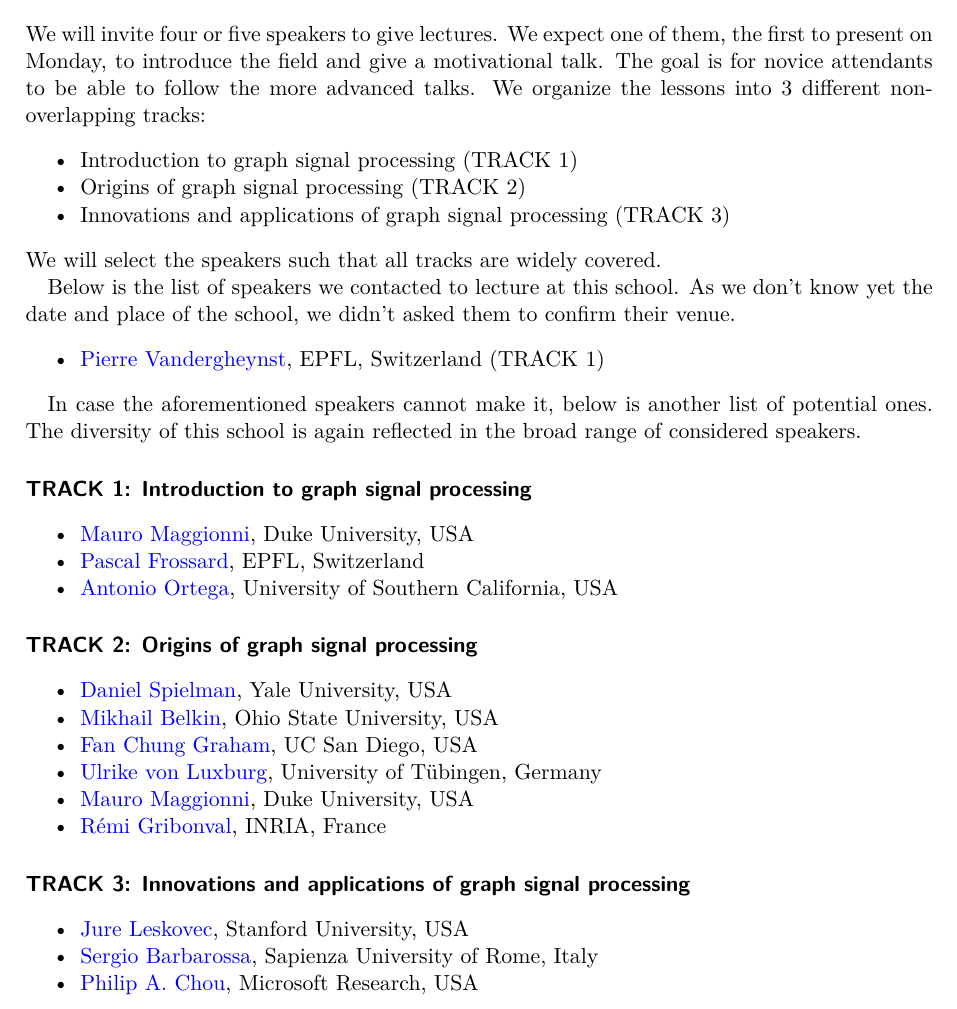
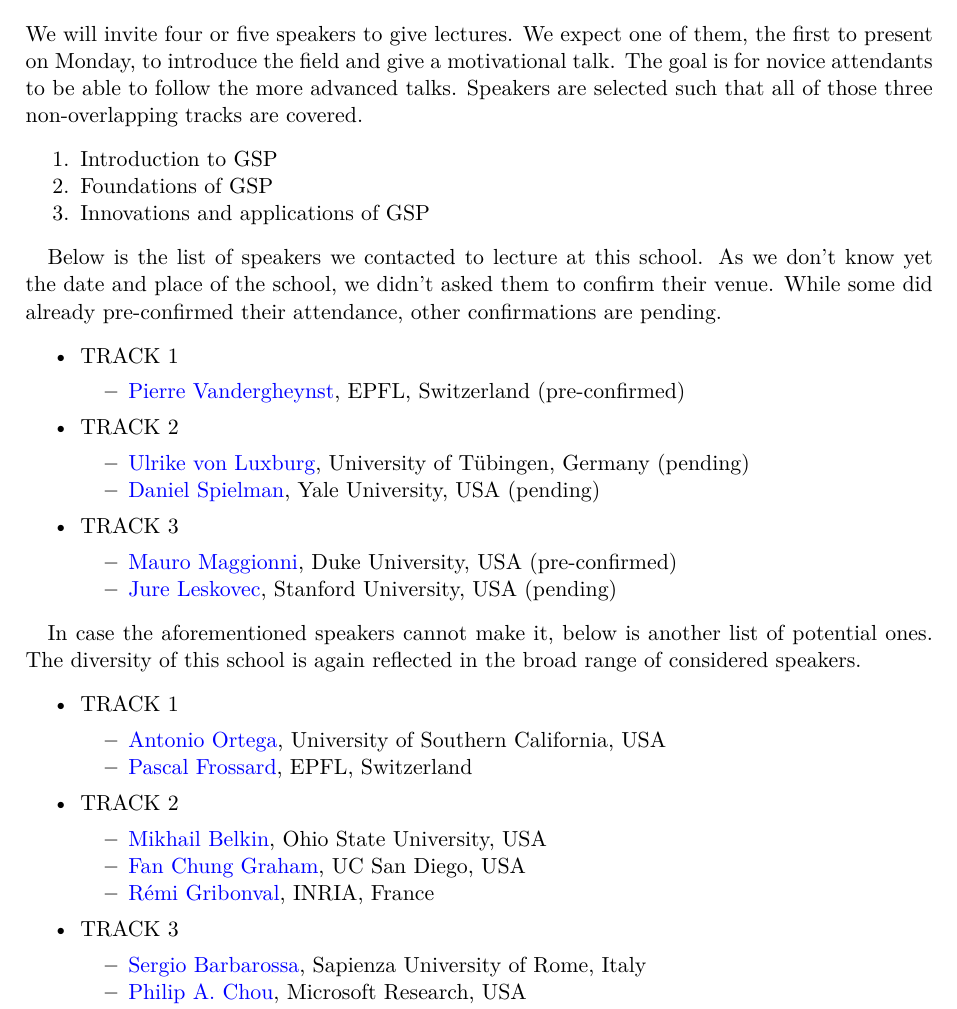
Before and after one commit to mdeff/gsp-summer-school-2016, a LaTeX paper (cirm/proposal.tex): part of page 4 of 11, cut so that both start at the same text. Compiled offline with pdfLaTeX.

Commit message:
CIRM proposal: speakers selection

```diff
--- a/cirm/proposal.tex
+++ b/cirm/proposal.tex
@@ -209,68 +209,82 @@ signal and image processing on graphs.
 We will invite four or five speakers to give lectures. We expect one of them,
 the first to present on Monday, to introduce the field and give a motivational
 talk. The goal is for novice attendants to be able to follow the more advanced
-talks.
-We organize the lessons into 3 different non-overlapping tracks:
+talks. Speakers are selected such that all of those three non-overlapping tracks
+are covered.
+\begin{enumerate}
+	\setlength{\itemsep}{0pt} \setlength{\parskip}{0pt}
+	\item Introduction to GSP
+	\item Foundations of GSP
+	\item Innovations and applications of GSP
+\end{enumerate}
+
+Below is the list of speakers we contacted to lecture at this school. As we
+don't know yet the date and place of the school, we didn't asked them to confirm
+their venue. While some did already pre-confirmed their attendance, other
+confirmations are pending.
 \begin{itemize}
 \setlength{\itemsep}{0pt} \setlength{\parskip}{0pt}
-	\item Introduction to graph signal processing (TRACK 1)
-	\item Origins of graph signal processing (TRACK 2)
-	\item Innovations and applications of graph signal processing (TRACK 3)
- \end{itemize}
-We will select the speakers such that all tracks are widely covered.
-
-Below is the list of speakers we contacted to lecture at this school. As
-we don't know yet the date and place of the school, we didn't asked them to
-confirm their venue.
-% pre-confirmed their attendance
+\item TRACK 1
 	\begin{itemize}
 	\setlength{\itemsep}{0pt} \setlength{\parskip}{0pt}
 	\item \href{http://people.epfl.ch/pierre.vandergheynst}
-		{Pierre Vandergheynst}, EPFL, Switzerland (TRACK 1)
+		{Pierre Vandergheynst}, EPFL, Switzerland
+		(pre-confirmed)
 		% Signal processing on graphs
+	\end{itemize}
+\item TRACK 2
+	\begin{itemize}
+	\setlength{\itemsep}{0pt} \setlength{\parskip}{0pt}
+	\item \href{http://www.wsi.uni-tuebingen.de/lehrstuehle/theory-of-machine-learning/people/ulrike-von-luxburg.htmli}
+		{Ulrike von Luxburg}, University of Tübingen, Germany
+		(pending)
+		% Nathanaël: spectral clustering
+	\item \href{http://www.cs.yale.edu/homes/spielman/}
+		{Daniel Spielman}, Yale University, USA
+		(pending)
+		% Graph partitioning, sparsification
+	\end{itemize}
+\item TRACK 3
+	\begin{itemize}
+	\setlength{\itemsep}{0pt} \setlength{\parskip}{0pt}
+	\item \href{http://services.math.duke.edu/~mauro/}
+		{Mauro Maggionni}, Duke University, USA
+		(pre-confirmed)
+		% KING2015
+	\item \href{http://cs.stanford.edu/people/jure/}
+		{Jure Leskovec}, Stanford University, USA
+		(pending)
+	\end{itemize}
 \end{itemize}
 
 In case the aforementioned speakers cannot make it, below is another list of
 potential ones. The diversity of this school is again reflected in the broad
 range of considered speakers.
-\paragraph{TRACK 1: Introduction to graph signal processing}
 \begin{itemize}
 \setlength{\itemsep}{0pt} \setlength{\parskip}{0pt}
-	\item \href{http://services.math.duke.edu/~mauro/}
-		{Mauro Maggionni}, Duke University, USA
+\item TRACK 1
+	\begin{itemize}
+	\setlength{\itemsep}{0pt} \setlength{\parskip}{0pt}
+	\item \href{http://ee.usc.edu/faculty_staff/faculty_directory/ortega.htm}
+		{Antonio Ortega}, University of Southern California, USA
 	\item \href{http://people.epfl.ch/pascal.frossard}
 		{Pascal Frossard}, EPFL, Switzerland
-	\item \href{http://ee.usc.edu/faculty_staff/faculty_directory/ortega.htm}
-		{Antonio Ortega}, University of Southern California, USA
 	\end{itemize}
-
-\paragraph{TRACK 2: Origins of graph signal processing}
+\item TRACK 2
 	\begin{itemize}
 	\setlength{\itemsep}{0pt} \setlength{\parskip}{0pt}
-	\item \href{http://www.cs.yale.edu/homes/spielman/}
-		{Daniel Spielman}, Yale University, USA
-		% Graph partitioning, sparsification
 	\item \href{http://web.cse.ohio-state.edu/~mbelkin/}
 		{Mikhail Belkin}, Ohio State University, USA
 		% Graphs in machine and human learning
 	\item \href{http://math.ucsd.edu/~fan/}
 		{Fan Chung Graham}, UC San Diego, USA
 		% Graph theory in the information age
-	\item \href{http://www.wsi.uni-tuebingen.de/lehrstuehle/theory-of-machine-learning/people/ulrike-von-luxburg.htmli}
-		{Ulrike von Luxburg}, University of Tübingen, Germany
-		% Nathanaël: spectral clustering
-	\item \href{http://services.math.duke.edu/~mauro/}
-		{Mauro Maggionni}, Duke University, USA
-		% suggested by Mauro, GSP2016
 	\item \href{http://people.irisa.fr/Remi.Gribonval/}
 		{Rémi Gribonval}, INRIA, France
 	\end{itemize}
-
-\paragraph{TRACK 3: Innovations and applications of graph signal processing}
+\item TRACK 3
 	\begin{itemize}
 	\setlength{\itemsep}{0pt} \setlength{\parskip}{0pt}
-	\item \href{http://cs.stanford.edu/people/jure/}
-		{Jure Leskovec}, Stanford University, USA
 	\item \href{http://infocom.uniroma1.it/sergio/}
 		{Sergio Barbarossa}, Sapienza University of Rome, Italy
 	\item \href{http://research.microsoft.com/en-us/people/pachou/}
```
Also changed, not shown: cirm/proposal.tex (4 more changed lines). Lines whose indentation alone changed are shown as unchanged.
